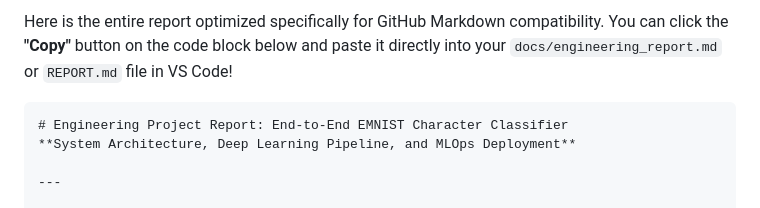
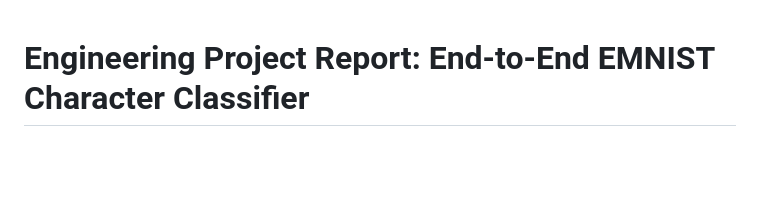
Before and after one commit to notBehzad/emnist-classifier, a Markdown page: REPORT.md, the part around the change. Rendered like a GitHub page; blank space fills up the shorter version.

Commit message:
Clean up REPORT.md by removing unnecessary content
Removed introductory text and code block from the report.

````diff
--- a/REPORT.md
+++ b/REPORT.md
@@ -1,6 +1,3 @@
-Here is the entire report optimized specifically for GitHub Markdown compatibility. You can click the **"Copy"** button on the code block below and paste it directly into your `docs/engineering_report.md` or `REPORT.md` file in VS Code!
-
-```markdown
 # Engineering Project Report: End-to-End EMNIST Character Classifier
 **System Architecture, Deep Learning Pipeline, and MLOps Deployment**
 
````
